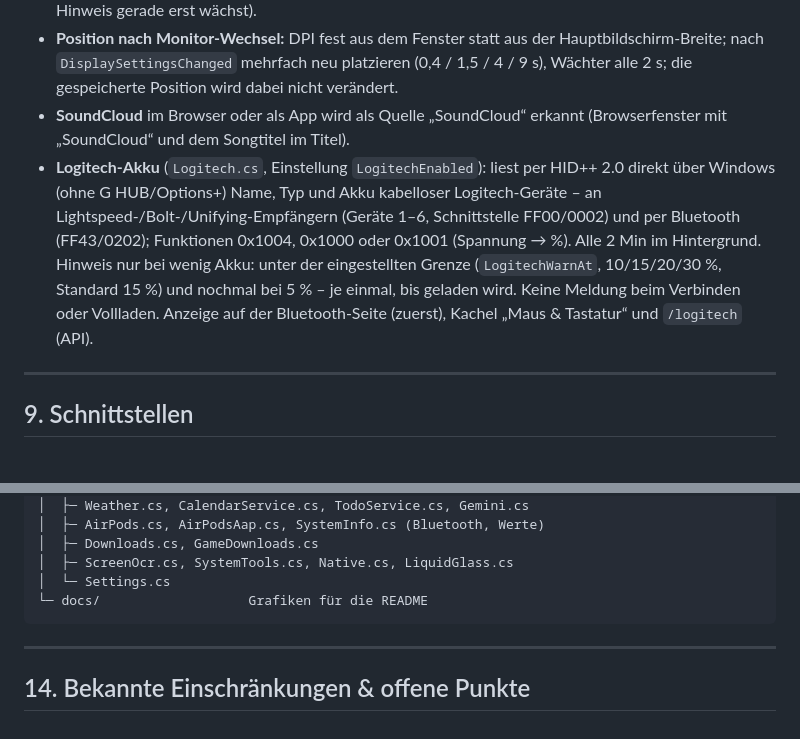
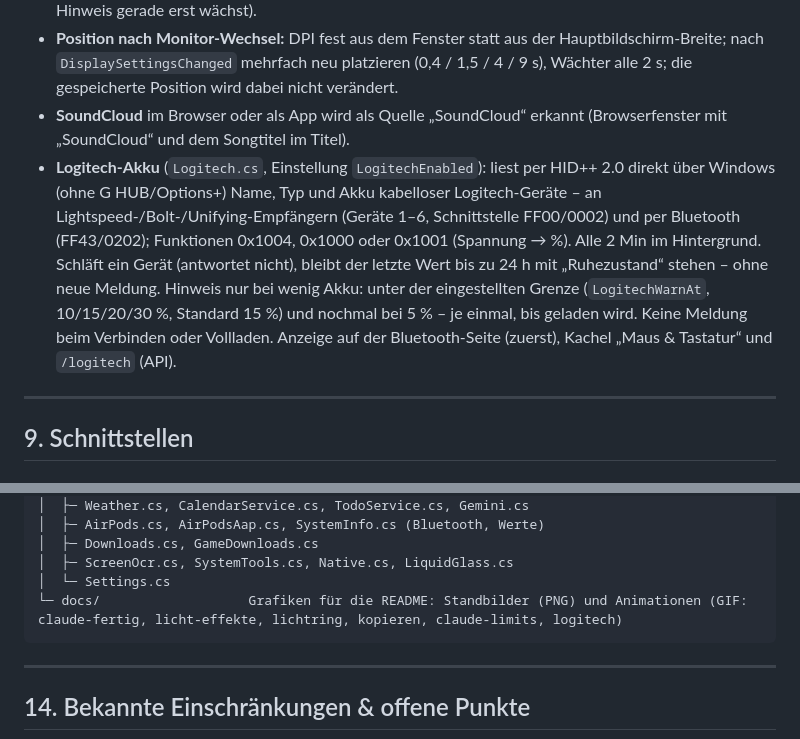
Before and after one commit to SNIWI/DieGeileInsel, a Markdown page: SPEZIFIKATION.md, 2 parts joined by grey strips. Drawn GitHub-style.

````diff
--- a/SPEZIFIKATION.md
+++ b/SPEZIFIKATION.md
@@ -272,7 +273,7 @@ Katzen hüpfen bei jeder Animation mit. „Bewegungen reduzieren“ (Windows) sc
 - **Licht „Umlauf“** nimmt die Zielgröße der Island und folgt ihr (vorher zu kurz, weil die Island beim Hinweis gerade erst wächst).
 - **Position nach Monitor-Wechsel:** DPI fest aus dem Fenster statt aus der Hauptbildschirm-Breite; nach `DisplaySettingsChanged` mehrfach neu platzieren (0,4 / 1,5 / 4 / 9 s), Wächter alle 2 s; die gespeicherte Position wird dabei nicht verändert.
 - **SoundCloud** im Browser oder als App wird als Quelle „SoundCloud“ erkannt (Browserfenster mit „SoundCloud“ und dem Songtitel im Titel).
-- **Logitech-Akku** (`Logitech.cs`, Einstellung `LogitechEnabled`): liest per HID++ 2.0 direkt über Windows (ohne G HUB/Options+) Name, Typ und Akku kabelloser Logitech-Geräte – an Lightspeed-/Bolt-/Unifying-Empfängern (Geräte 1–6, Schnittstelle FF00/0002) und per Bluetooth (FF43/0202); Funktionen 0x1004, 0x1000 oder 0x1001 (Spannung → %). Alle 2 Min im Hintergrund. Hinweis nur bei wenig Akku: unter der eingestellten Grenze (`LogitechWarnAt`, 10/15/20/30 %, Standard 15 %) und nochmal bei 5 % – je einmal, bis geladen wird. Keine Meldung beim Verbinden oder Vollladen. Anzeige auf der Bluetooth-Seite (zuerst), Kachel „Maus & Tastatur“ und `/logitech` (API).
+- **Logitech-Akku** (`Logitech.cs`, Einstellung `LogitechEnabled`): liest per HID++ 2.0 direkt über Windows (ohne G HUB/Options+) Name, Typ und Akku kabelloser Logitech-Geräte – an Lightspeed-/Bolt-/Unifying-Empfängern (Geräte 1–6, Schnittstelle FF00/0002) und per Bluetooth (FF43/0202); Funktionen 0x1004, 0x1000 oder 0x1001 (Spannung → %). Alle 2 Min im Hintergrund. Schläft ein Gerät (antwortet nicht), bleibt der letzte Wert bis zu 24 h mit „Ruhezustand“ stehen – ohne neue Meldung. Hinweis nur bei wenig Akku: unter der eingestellten Grenze (`LogitechWarnAt`, 10/15/20/30 %, Standard 15 %) und nochmal bei 5 % – je einmal, bis geladen wird. Keine Meldung beim Verbinden oder Vollladen. Anzeige auf der Bluetooth-Seite (zuerst), Kachel „Maus & Tastatur“ und `/logitech` (API).
 ---
 
 ## 9. Schnittstellen
@@ -378,7 +381,7 @@ DynamicIsland/
 │  ├─ Downloads.cs, GameDownloads.cs
 │  ├─ ScreenOcr.cs, SystemTools.cs, Native.cs, LiquidGlass.cs
 │  └─ Settings.cs
-└─ docs/                   Grafiken für die README
+└─ docs/                   Grafiken für die README: Standbilder (PNG) und Animationen (GIF: claude-fertig, licht-effekte, lichtring, kopieren, claude-limits, logitech)
 ```
 
 ---
````
Also changed, not shown: other parts of SPEZIFIKATION.md (+6 -3 lines), README.md (+19 -4 lines), docs/claude-fertig.gif (added), docs/claude-limits.gif, docs/kopieren.gif (added), docs/licht-effekte.gif (added), docs/lichtring.gif, 5 other files.
